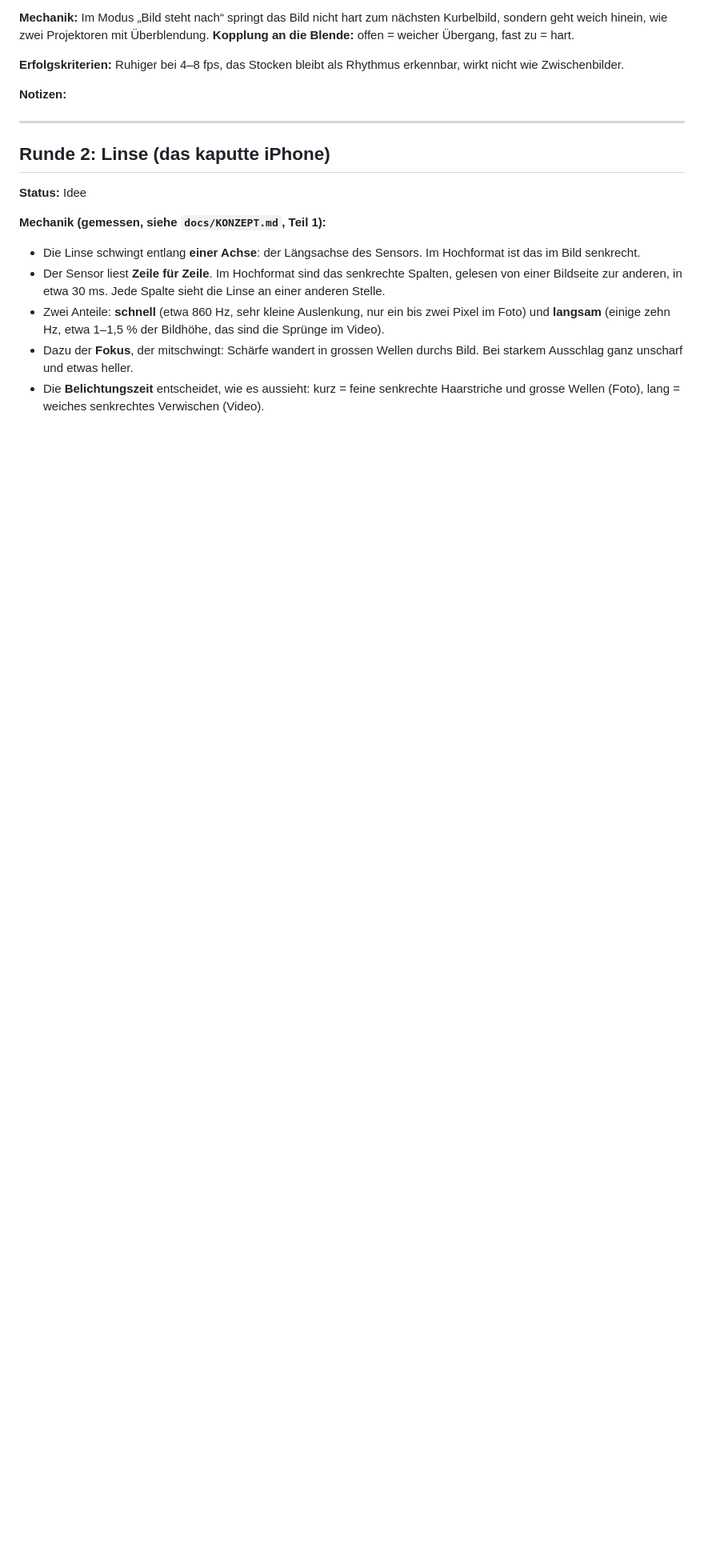
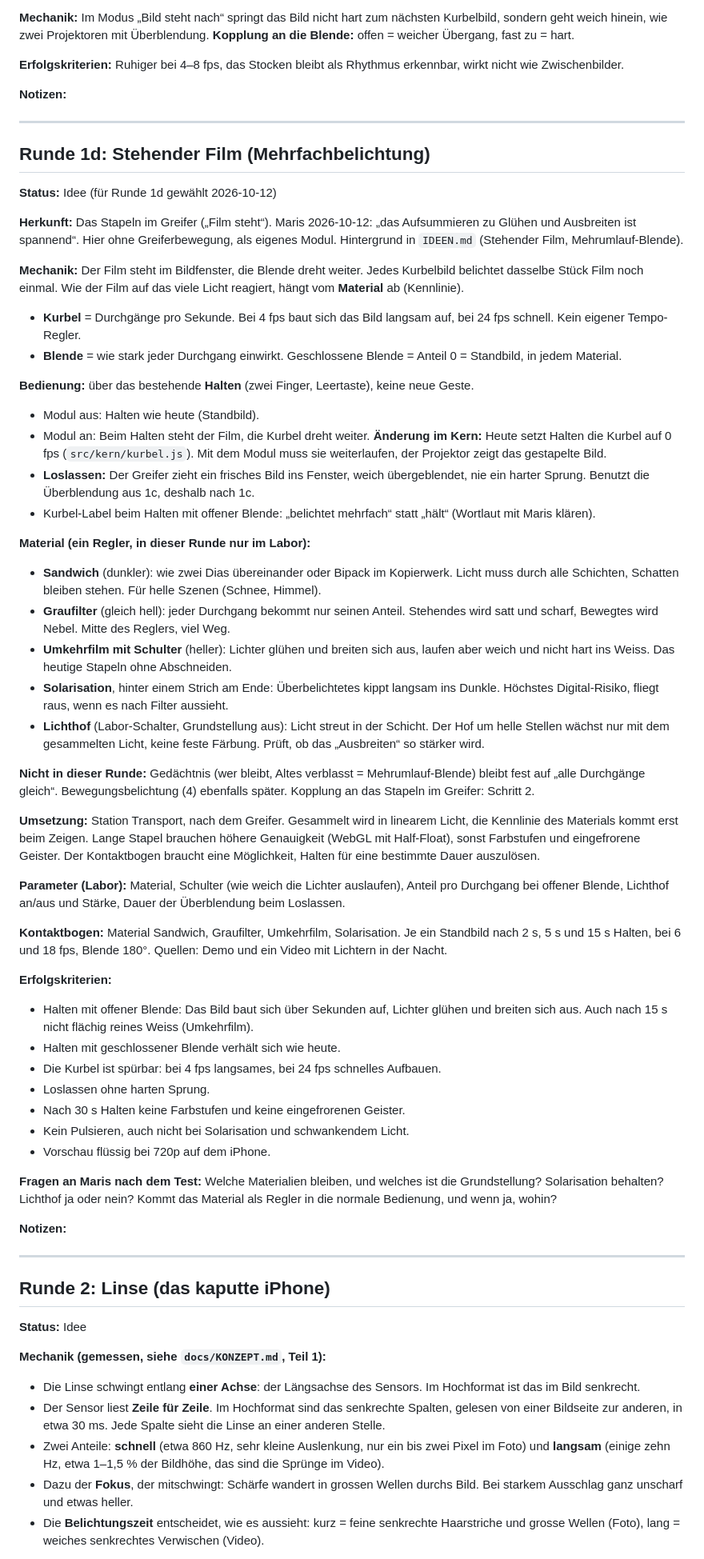
Before and after one commit to reckm/mekas, a Markdown page: MODULE.md, the part around the change. Shown at 80% size. GitHub-like rendering; blank space fills up the shorter version.

Commit message:
Runde 1d: Modulkarte Stehender Film (Mehrfachbelichtung)
Co-Authored-By: Claude Opus 5.5 <noreply@anthropic.com>

```diff
--- a/MODULE.md
+++ b/MODULE.md
@@ -129,6 +129,52 @@ Jede Karte hat: Mechanik, Bild, Parameter, Erfolgskriterien, Fragen an Maris, No
 
 ---
 
+## Runde 1d: Stehender Film (Mehrfachbelichtung)
+
+**Status:** Idee (für Runde 1d gewählt 2026-10-12)
+
+**Herkunft:** Das Stapeln im Greifer („Film steht“). Maris 2026-10-12: „das Aufsummieren zu Glühen und Ausbreiten ist spannend“. Hier ohne Greiferbewegung, als eigenes Modul. Hintergrund in `IDEEN.md` (Stehender Film, Mehrumlauf-Blende).
+
+**Mechanik:** Der Film steht im Bildfenster, die Blende dreht weiter. Jedes Kurbelbild belichtet dasselbe Stück Film noch einmal. Wie der Film auf das viele Licht reagiert, hängt vom **Material** ab (Kennlinie).
+- **Kurbel** = Durchgänge pro Sekunde. Bei 4 fps baut sich das Bild langsam auf, bei 24 fps schnell. Kein eigener Tempo-Regler.
+- **Blende** = wie stark jeder Durchgang einwirkt. Geschlossene Blende = Anteil 0 = Standbild, in jedem Material.
+
+**Bedienung:** über das bestehende **Halten** (zwei Finger, Leertaste), keine neue Geste.
+- Modul aus: Halten wie heute (Standbild).
+- Modul an: Beim Halten steht der Film, die Kurbel dreht weiter. **Änderung im Kern:** Heute setzt Halten die Kurbel auf 0 fps (`src/kern/kurbel.js`). Mit dem Modul muss sie weiterlaufen, der Projektor zeigt das gestapelte Bild.
+- **Loslassen:** Der Greifer zieht ein frisches Bild ins Fenster, weich übergeblendet, nie ein harter Sprung. Benutzt die Überblendung aus 1c, deshalb nach 1c.
+- Kurbel-Label beim Halten mit offener Blende: „belichtet mehrfach“ statt „hält“ (Wortlaut mit Maris klären).
+
+**Material (ein Regler, in dieser Runde nur im Labor):**
+- **Sandwich** (dunkler): wie zwei Dias übereinander oder Bipack im Kopierwerk. Licht muss durch alle Schichten, Schatten bleiben stehen. Für helle Szenen (Schnee, Himmel).
+- **Graufilter** (gleich hell): jeder Durchgang bekommt nur seinen Anteil. Stehendes wird satt und scharf, Bewegtes wird Nebel. Mitte des Reglers, viel Weg.
+- **Umkehrfilm mit Schulter** (heller): Lichter glühen und breiten sich aus, laufen aber weich und nicht hart ins Weiss. Das heutige Stapeln ohne Abschneiden.
+- **Solarisation**, hinter einem Strich am Ende: Überbelichtetes kippt langsam ins Dunkle. Höchstes Digital-Risiko, fliegt raus, wenn es nach Filter aussieht.
+- **Lichthof** (Labor-Schalter, Grundstellung aus): Licht streut in der Schicht. Der Hof um helle Stellen wächst nur mit dem gesammelten Licht, keine feste Färbung. Prüft, ob das „Ausbreiten“ so stärker wird.
+
+**Nicht in dieser Runde:** Gedächtnis (wer bleibt, Altes verblasst = Mehrumlauf-Blende) bleibt fest auf „alle Durchgänge gleich“. Bewegungsbelichtung (4) ebenfalls später. Kopplung an das Stapeln im Greifer: Schritt 2.
+
+**Umsetzung:** Station Transport, nach dem Greifer. Gesammelt wird in linearem Licht, die Kennlinie des Materials kommt erst beim Zeigen. Lange Stapel brauchen höhere Genauigkeit (WebGL mit Half-Float), sonst Farbstufen und eingefrorene Geister. Der Kontaktbogen braucht eine Möglichkeit, Halten für eine bestimmte Dauer auszulösen.
+
+**Parameter (Labor):** Material, Schulter (wie weich die Lichter auslaufen), Anteil pro Durchgang bei offener Blende, Lichthof an/aus und Stärke, Dauer der Überblendung beim Loslassen.
+
+**Kontaktbogen:** Material Sandwich, Graufilter, Umkehrfilm, Solarisation. Je ein Standbild nach 2 s, 5 s und 15 s Halten, bei 6 und 18 fps, Blende 180°. Quellen: Demo und ein Video mit Lichtern in der Nacht.
+
+**Erfolgskriterien:**
+- Halten mit offener Blende: Das Bild baut sich über Sekunden auf, Lichter glühen und breiten sich aus. Auch nach 15 s nicht flächig reines Weiss (Umkehrfilm).
+- Halten mit geschlossener Blende verhält sich wie heute.
+- Die Kurbel ist spürbar: bei 4 fps langsames, bei 24 fps schnelles Aufbauen.
+- Loslassen ohne harten Sprung.
+- Nach 30 s Halten keine Farbstufen und keine eingefrorenen Geister.
+- Kein Pulsieren, auch nicht bei Solarisation und schwankendem Licht.
+- Vorschau flüssig bei 720p auf dem iPhone.
+
+**Fragen an Maris nach dem Test:** Welche Materialien bleiben, und welches ist die Grundstellung? Solarisation behalten? Lichthof ja oder nein? Kommt das Material als Regler in die normale Bedienung, und wenn ja, wohin?
+
+**Notizen:**
+
+---
+
 ## Runde 2: Linse (das kaputte iPhone)
 
 **Status:** Idee
```
Also changed, not shown: ENTSCHEIDE.md (+4 -0 lines), IDEEN.md (+1 -1 lines).
